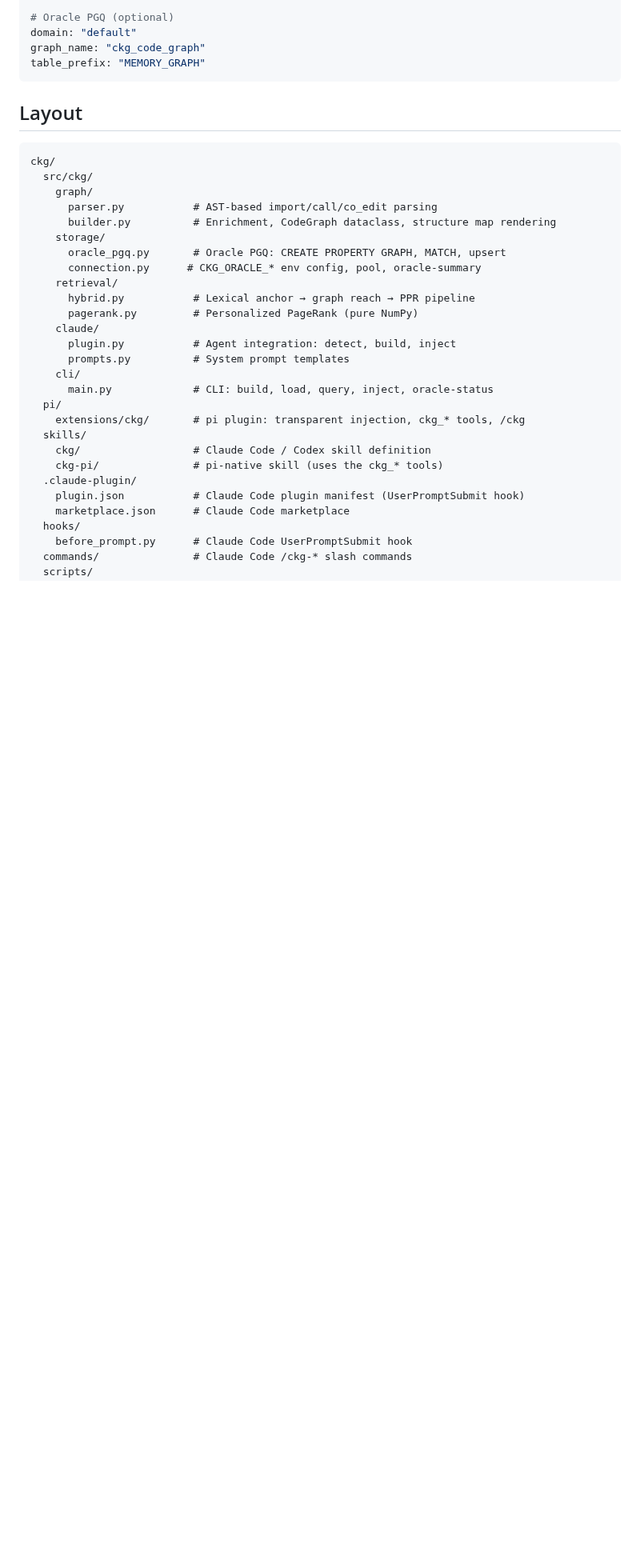
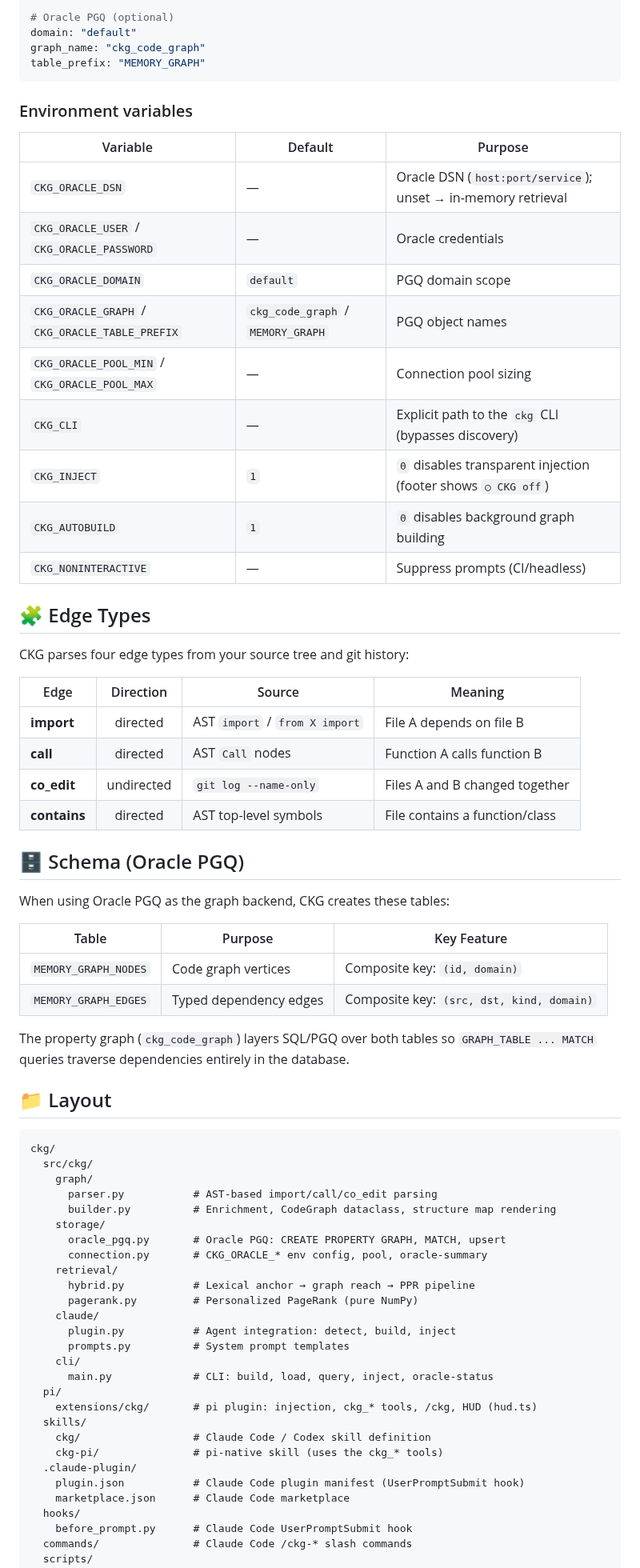
Before and after one commit to jasperan/ckg, a Markdown page: README.md, the part around one of its changes. Shown at 80% size. Drawn GitHub-style; blank space fills up the shorter version.

````diff
--- a/README.md
+++ b/README.md
@@ -338,7 +385,44 @@ graph_name: "ckg_code_graph"
 table_prefix: "MEMORY_GRAPH"
 ```
 
-## Layout
+### Environment variables
+
+| Variable | Default | Purpose |
+|----------|---------|---------|
+| `CKG_ORACLE_DSN` | — | Oracle DSN (`host:port/service`); unset → in-memory retrieval |
+| `CKG_ORACLE_USER` / `CKG_ORACLE_PASSWORD` | — | Oracle credentials |
+| `CKG_ORACLE_DOMAIN` | `default` | PGQ domain scope |
+| `CKG_ORACLE_GRAPH` / `CKG_ORACLE_TABLE_PREFIX` | `ckg_code_graph` / `MEMORY_GRAPH` | PGQ object names |
+| `CKG_ORACLE_POOL_MIN` / `CKG_ORACLE_POOL_MAX` | — | Connection pool sizing |
+| `CKG_CLI` | — | Explicit path to the `ckg` CLI (bypasses discovery) |
+| `CKG_INJECT` | `1` | `0` disables transparent injection (footer shows `○ CKG off`) |
+| `CKG_AUTOBUILD` | `1` | `0` disables background graph building |
+| `CKG_NONINTERACTIVE` | — | Suppress prompts (CI/headless) |
+
+## 🧩 Edge Types
+
+CKG parses four edge types from your source tree and git history:
+
+| Edge | Direction | Source | Meaning |
+|------|:---------:|--------|---------|
+| **import** | directed | AST `import` / `from X import` | File A depends on file B |
+| **call** | directed | AST `Call` nodes | Function A calls function B |
+| **co_edit** | undirected | `git log --name-only` | Files A and B changed together |
+| **contains** | directed | AST top-level symbols | File contains a function/class |
+
+## 🗄 Schema (Oracle PGQ)
+
+When using Oracle PGQ as the graph backend, CKG creates these tables:
+
+| Table | Purpose | Key Feature |
+|--------|---------|-------------|
+| `MEMORY_GRAPH_NODES` | Code graph vertices | Composite key: `(id, domain)` |
+| `MEMORY_GRAPH_EDGES` | Typed dependency edges | Composite key: `(src, dst, kind, domain)` |
+
+The property graph (`ckg_code_graph`) layers SQL/PGQ over both tables so
+`GRAPH_TABLE ... MATCH` queries traverse dependencies entirely in the database.
+
+## 📁 Layout
 
 ```
 ckg/
@@ -348,7 +432,7 @@ ckg/
       builder.py          # Enrichment, CodeGraph dataclass, structure map rendering
     storage/
       oracle_pgq.py       # Oracle PGQ: CREATE PROPERTY GRAPH, MATCH, upsert
-      connection.py      # CKG_ORACLE_* env config, pool, oracle-summary
+      connection.py       # CKG_ORACLE_* env config, pool, oracle-summary
     retrieval/
       hybrid.py           # Lexical anchor → graph reach → PPR pipeline
       pagerank.py         # Personalized PageRank (pure NumPy)
@@ -358,7 +442,7 @@ ckg/
     cli/
       main.py             # CLI: build, load, query, inject, oracle-status
   pi/
-    extensions/ckg/       # pi plugin: transparent injection, ckg_* tools, /ckg
+    extensions/ckg/       # pi plugin: injection, ckg_* tools, /ckg, HUD (hud.ts)
   skills/
     ckg/                  # Claude Code / Codex skill definition
     ckg-pi/               # pi-native skill (uses the ckg_* tools)
````
Also changed, not shown: other parts of README.md (+143 -88 lines), skills/ckg-pi/SKILL.md (+18 -2 lines), docs/ckg-hud.png (added), 2 other files.
